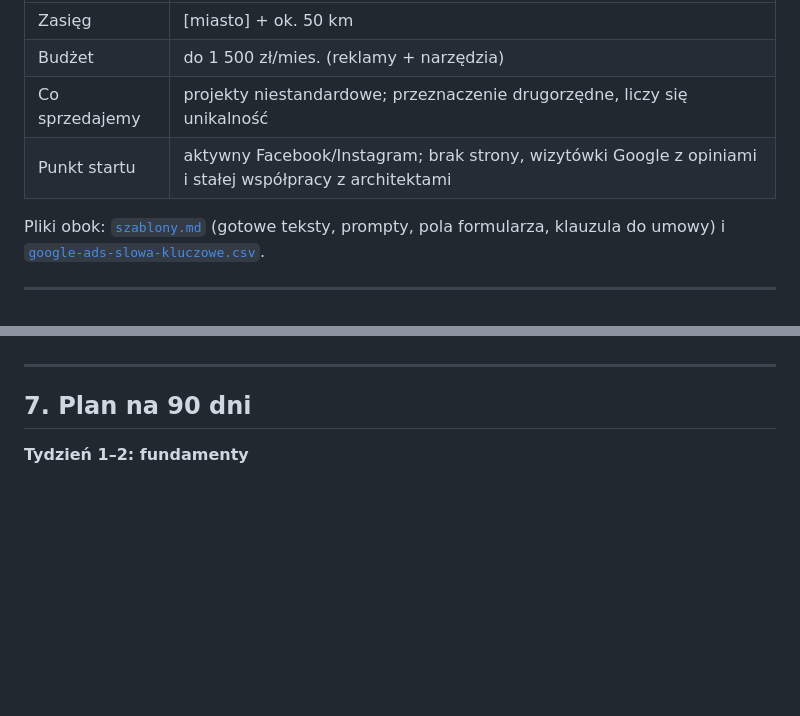
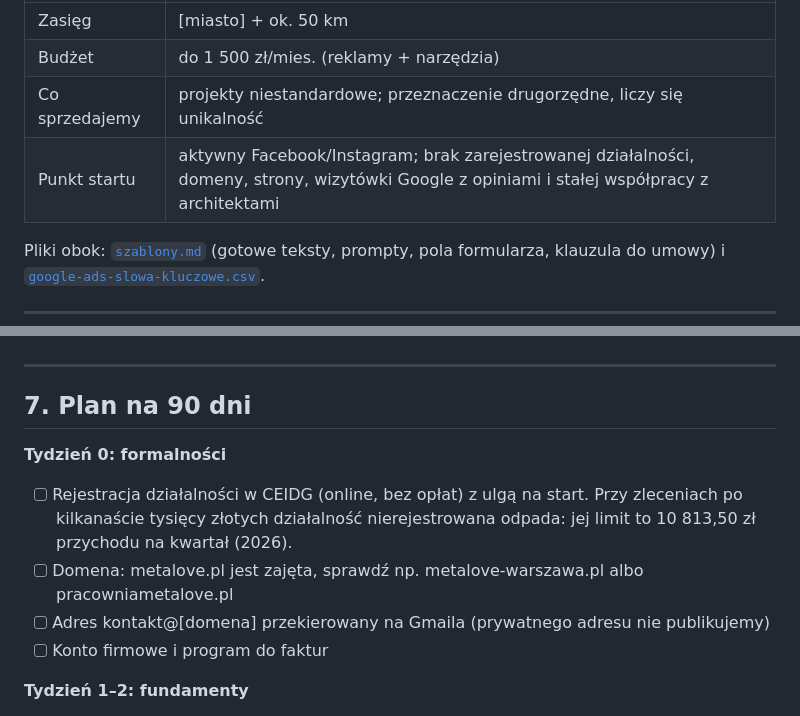
Before and after one commit to bolo272/Hello-World, a Markdown page: marketing/plan-marketingowy.md, 2 parts joined by grey strips. GitHub-like rendering; blank space fills up the shorter version.

Commit message:
Plan: dodaj tydzień 0 z formalnościami
Rejestracja działalności, domena (metalove.pl jest zajęta) i adres
e-mail na domenie przed startem działań marketingowych.

Co-Authored-By: Claude Opus 5.5 <noreply@anthropic.com>
Claude-Session: https://claude.ai/code/session_01QZAnnoJ969mrkrvRsjvq88

```diff
--- a/marketing/plan-marketingowy.md
+++ b/marketing/plan-marketingowy.md
@@ -7,7 +7,7 @@
 | Zasięg | [miasto] + ok. 50 km |
 | Budżet | do 1 500 zł/mies. (reklamy + narzędzia) |
 | Co sprzedajemy | projekty niestandardowe; przeznaczenie drugorzędne, liczy się unikalność |
-| Punkt startu | aktywny Facebook/Instagram; brak strony, wizytówki Google z opiniami i stałej współpracy z architektami |
+| Punkt startu | aktywny Facebook/Instagram; brak zarejestrowanej działalności, domeny, strony, wizytówki Google z opiniami i stałej współpracy z architektami |
 
 Pliki obok: [`szablony.md`](szablony.md) (gotowe teksty, prompty, pola formularza, klauzula do umowy) i [`google-ads-slowa-kluczowe.csv`](google-ads-slowa-kluczowe.csv).
 
@@ -230,6 +230,12 @@ Od miesiąca 4 przesuwaj pieniądze do kanału, który daje **podpisane umowy**,
 
 ## 7. Plan na 90 dni
 
+**Tydzień 0: formalności**
+- [ ] Rejestracja działalności w CEIDG (online, bez opłat) z ulgą na start. Przy zleceniach po kilkanaście tysięcy złotych działalność nierejestrowana odpada: jej limit to 10 813,50 zł przychodu na kwartał (2026).
+- [ ] Domena: metalove.pl jest zajęta, sprawdź np. metalove-warszawa.pl albo pracowniametalove.pl
+- [ ] Adres kontakt@[domena] przekierowany na Gmaila (prywatnego adresu nie publikujemy)
+- [ ] Konto firmowe i program do faktur
+
 **Tydzień 1–2: fundamenty**
 - [ ] Wizytówka Google: założenie, weryfikacja, 30 zdjęć, usługi, „ceny od”
 - [ ] Akcja opinii: 15–20 ostatnich klientów
```
